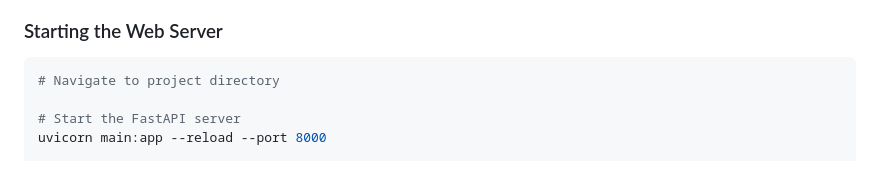
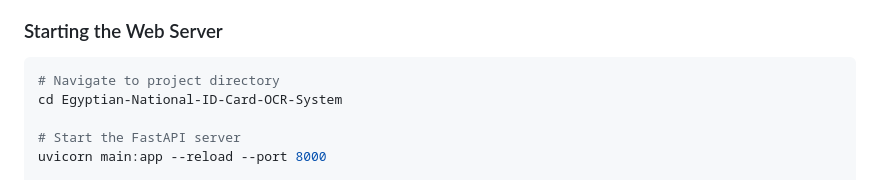
Before and after one commit to Marwan-Ghazal/Egyptian-National-ID-Card-OCR-System, a Markdown page: README.md, the part around the change. Drawn GitHub-style.

````diff
--- a/README.md
+++ b/README.md
@@ -129,6 +129,7 @@ pip install -r requirements.txt
 
 ```bash
 # Navigate to project directory
+cd Egyptian-National-ID-Card-OCR-System
 
 # Start the FastAPI server
 uvicorn main:app --reload --port 8000
````
